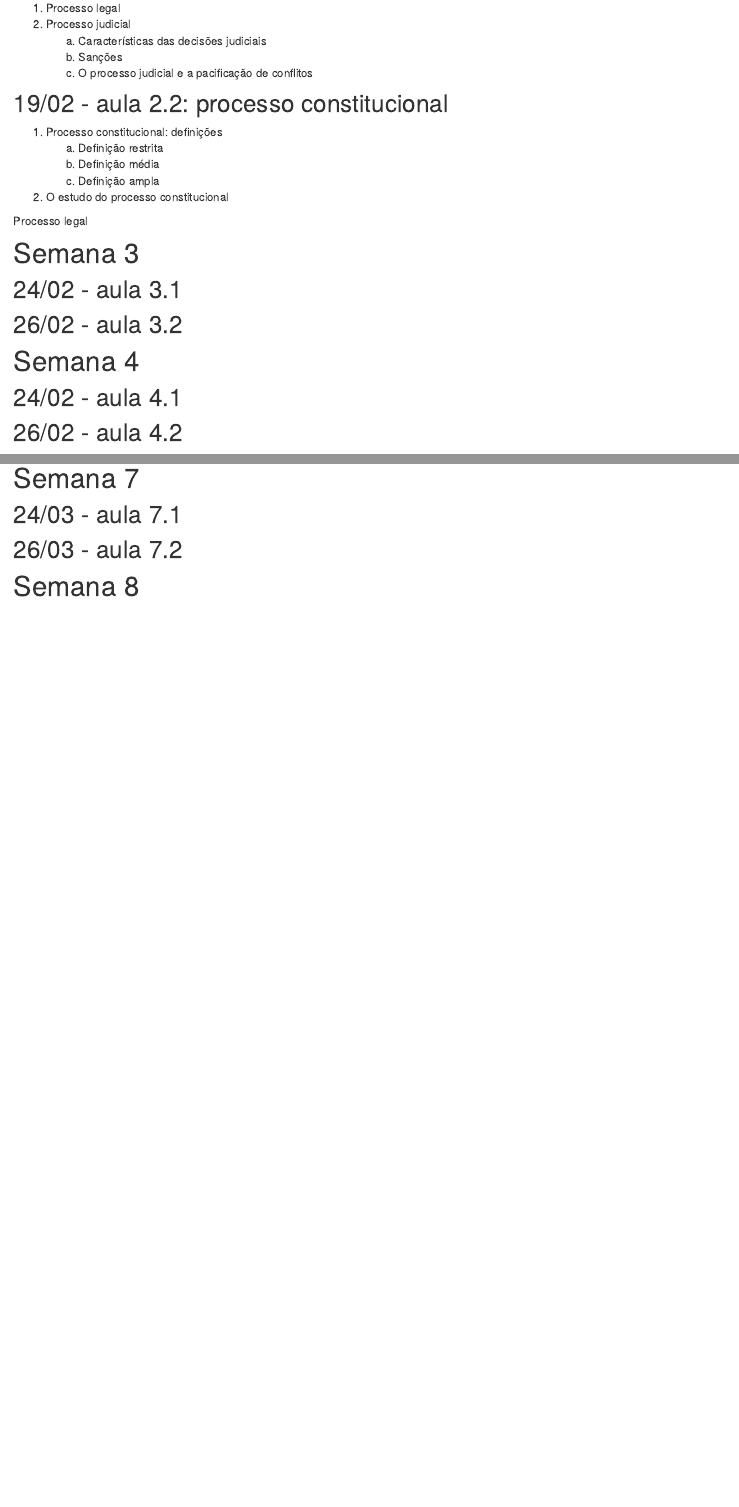
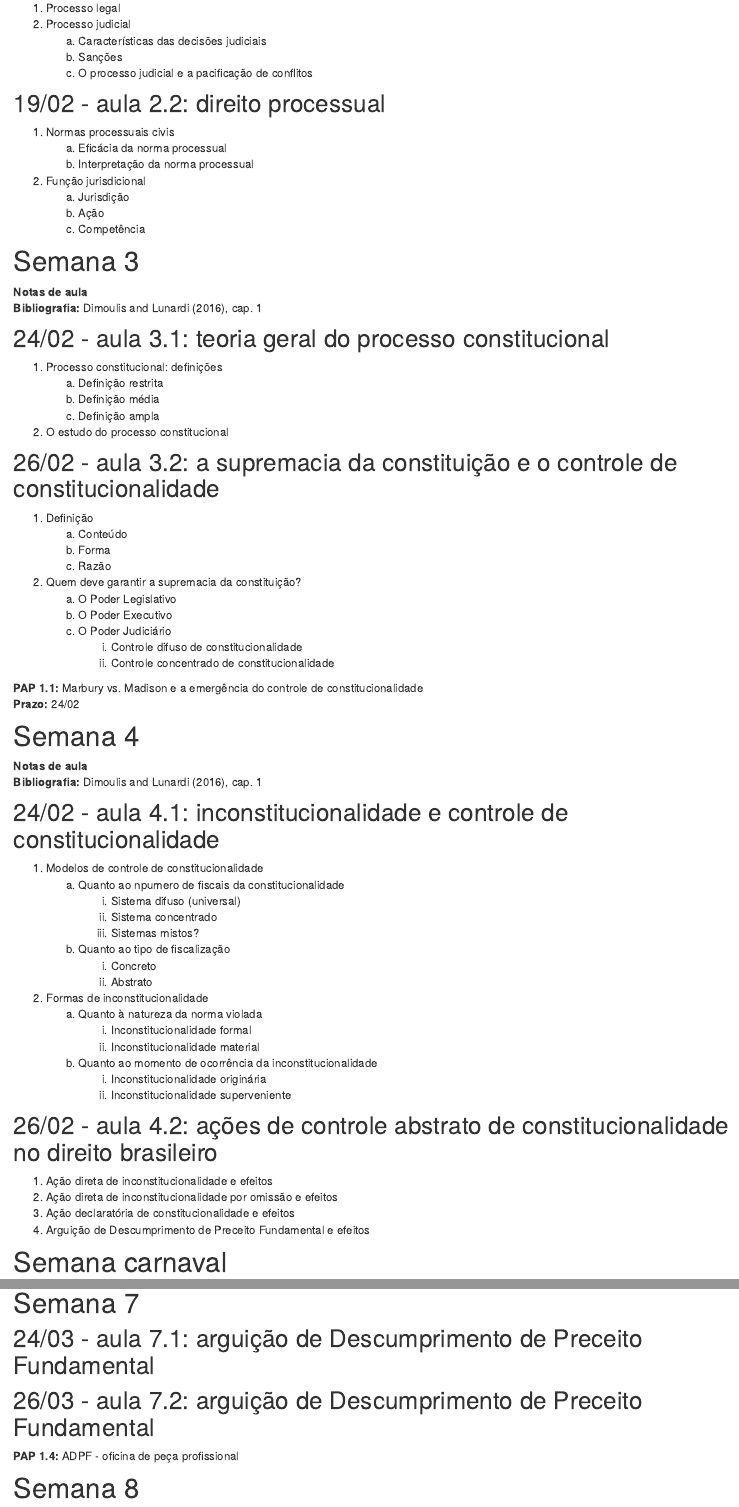
Before and after one commit to lgissoni/PCO, an R Markdown document (programa.Rmd): the page in a window 1100 px wide, from 530 px down, and a second part further down, joined at a grey line. Rendered offline with R 4.5, knitr and Pandoc, with nearby package versions; drawn as R Markdown's standard HTML page in place of the format the file asks for.

Commit message:
Terminado de rechear o conteúdo do programa. Criado pasta "notas_aula" para armazená-las

```diff
--- a/programa.Rmd
+++ b/programa.Rmd
@@ -37,7 +37,22 @@ knitr::opts_chunk$set(echo = FALSE)
       a. Sanções
       a. O processo judicial e a pacificação de conflitos
 
-## 19/02 - aula 2.2: processo constitucional
+## 19/02 - aula 2.2: direito processual
+
+  1. Normas processuais civis
+      a. Eficácia da norma processual
+      a. Interpretação da norma processual
+  1. Função jurisdicional
+      a. Jurisdição
+      a. Ação
+      a. Competência
+
+# Semana 3
+
+**Notas de aula**
+**Bibliografia:** @dimoulis_curso_2016, cap. 1
+
+## 24/02 - aula 3.1: teoria geral do processo constitucional
 
   1. Processo constitucional: definições
       a. Definição restrita
@@ -45,19 +60,52 @@ knitr::opts_chunk$set(echo = FALSE)
       a. Definição ampla
   1. O estudo do processo constitucional
 
-Processo legal
+## 26/02 - aula 3.2: a supremacia da constituição e o controle de constitucionalidade
 
-# Semana 3
+  1. Definição
+      a. Conteúdo
+      a. Forma
+      a. Razão
+  1. Quem deve garantir a supremacia da constituição?
+      a. O Poder Legislativo
+      a. O Poder Executivo
+      a. O Poder Judiciário
+          i. Controle difuso de constitucionalidade
+          i. Controle concentrado de constitucionalidade
 
-## 24/02 - aula 3.1
-
-## 26/02 - aula 3.2
+**PAP 1.1:** Marbury vs. Madison e a emergência do controle de constitucionalidade
+**Prazo:** 24/02
 
 # Semana 4
 
-## 24/02 - aula 4.1
+**Notas de aula**
+**Bibliografia:** @dimoulis_curso_2016, cap. 1
 
-## 26/02 - aula 4.2
+## 24/02 - aula 4.1: inconstitucionalidade e controle de constitucionalidade
+
+  1. Modelos de controle de constitucionalidade
+      a. Quanto ao npumero de fiscais da constitucionalidade
+          i. Sistema difuso (universal)
+          i. Sistema concentrado
+          i. Sistemas mistos?
+      a. Quanto ao tipo de fiscalização
+          i. Concreto
+          i. Abstrato
+  1. Formas de inconstitucionalidade
+      a. Quanto à natureza da norma violada
+          i. Inconstitucionalidade formal
+          i. Inconstitucionalidade material
+      a. Quanto ao momento de ocorrência da inconstitucionalidade
+          i. Inconstitucionalidade originária
+          i. Inconstitucionalidade superveniente
+
+
+## 26/02 - aula 4.2: ações de controle abstrato de constitucionalidade no direito brasileiro
+
+  1. Ação direta de inconstitucionalidade e efeitos
+  1. Ação direta de inconstitucionalidade por omissão e efeitos
+  1. Ação declaratória de constitucionalidade e efeitos
+  1. Arguição de Descumprimento de Preceito Fundamental e efeitos
 
 # Semana carnaval
 
@@ -77,9 +129,11 @@ Processo legal
 
 # Semana 7
 
-## 24/03 - aula 7.1
+## 24/03 - aula 7.1: arguição de Descumprimento de Preceito Fundamental
 
-## 26/03 - aula 7.2
+## 26/03 - aula 7.2: arguição de Descumprimento de Preceito Fundamental
+
+**PAP 1.4:** ADPF - oficina de peça profissional
 
 # Semana 8
 
```
Also changed, not shown: programa.Rmd (42 more changed lines), 3 other files.
